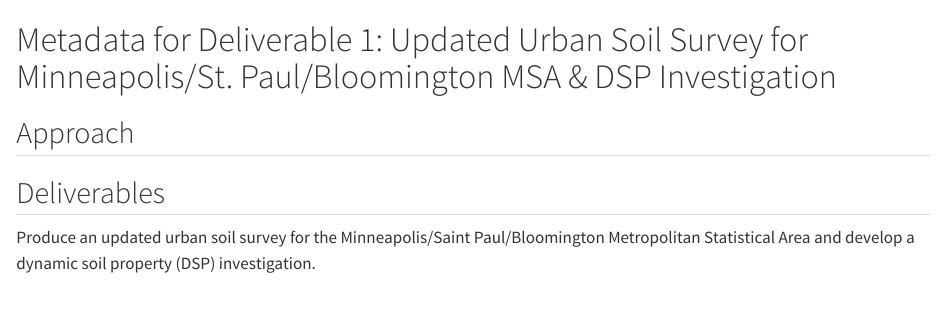
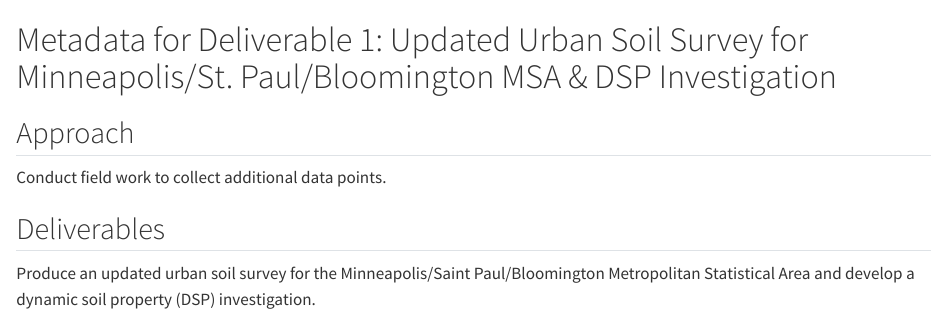
Before and after one commit to tcma-urban-soil-mapping/project-metadata, a Quarto document (deliverable1.qmd): the page in a window 1100 px wide, from its top. Rendered offline with R 4.5, knitr and Pandoc in place of Quarto, with nearby package versions.

Commit message:
Update deliverable1.qmd

```diff
--- a/deliverable1.qmd
+++ b/deliverable1.qmd
@@ -2,8 +2,8 @@
 
 ## Approach
 
+Conduct field work to collect additional data points.
 
 ## Deliverables
 
-Produce an updated urban soil survey for the Minneapolis/Saint Paul/Bloomington Metropolitan Statistical Area and develop a
-dynamic soil property (DSP) investigation.
+Produce an updated urban soil survey for the Minneapolis/Saint Paul/Bloomington Metropolitan Statistical Area and develop a dynamic soil property (DSP) investigation.
```
